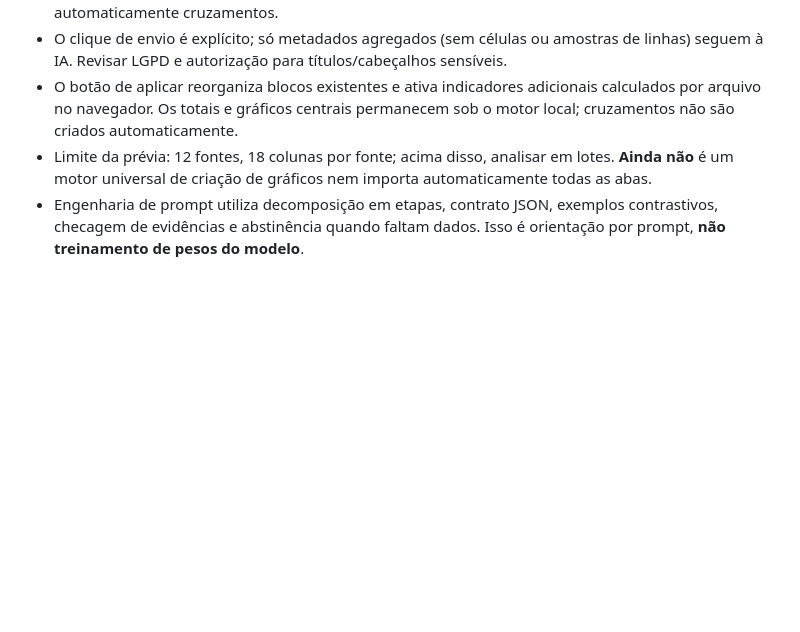
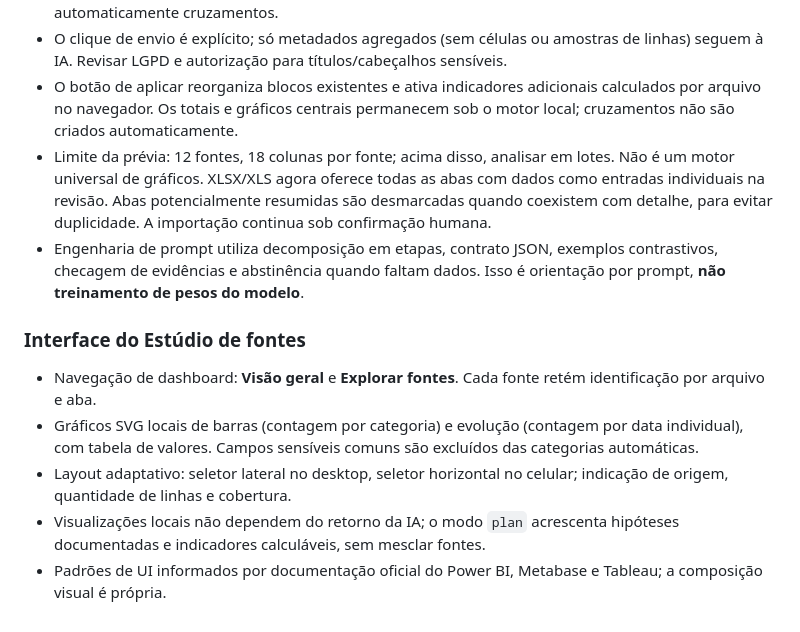
Before and after one commit to danielnep/michelle-preview, a Markdown page: docs/copiloto.md, the part around the change. Drawn GitHub-style; blank space fills up the shorter version.

Commit message:
docs: importação multiaba revisável e Source Studio de BI

```diff
--- a/docs/copiloto.md
+++ b/docs/copiloto.md
@@ -81,5 +81,14 @@ no Netlify é somente diagnóstico de infraestrutura.
 - O servidor valida os identificadores e campos citados, limita respostas e nunca habilita automaticamente cruzamentos.
 - O clique de envio é explícito; só metadados agregados (sem células ou amostras de linhas) seguem à IA. Revisar LGPD e autorização para títulos/cabeçalhos sensíveis.
 - O botão de aplicar reorganiza blocos existentes e ativa indicadores adicionais calculados por arquivo no navegador. Os totais e gráficos centrais permanecem sob o motor local; cruzamentos não são criados automaticamente.
-- Limite da prévia: 12 fontes, 18 colunas por fonte; acima disso, analisar em lotes. **Ainda não** é um motor universal de criação de gráficos nem importa automaticamente todas as abas.
+- Limite da prévia: 12 fontes, 18 colunas por fonte; acima disso, analisar em lotes. Não é um motor universal de gráficos. XLSX/XLS agora oferece todas as abas com dados como entradas individuais na revisão. Abas potencialmente resumidas são desmarcadas quando coexistem com detalhe, para evitar duplicidade. A importação continua sob confirmação humana.
 - Engenharia de prompt utiliza decomposição em etapas, contrato JSON, exemplos contrastivos, checagem de evidências e abstinência quando faltam dados. Isso é orientação por prompt, **não treinamento de pesos do modelo**.
+
+
+### Interface do Estúdio de fontes
+
+- Navegação de dashboard: **Visão geral** e **Explorar fontes**. Cada fonte retém identificação por arquivo e aba.
+- Gráficos SVG locais de barras (contagem por categoria) e evolução (contagem por data individual), com tabela de valores. Campos sensíveis comuns são excluídos das categorias automáticas.
+- Layout adaptativo: seletor lateral no desktop, seletor horizontal no celular; indicação de origem, quantidade de linhas e cobertura.
+- Visualizações locais não dependem do retorno da IA; o modo `plan` acrescenta hipóteses documentadas e indicadores calculáveis, sem mesclar fontes.
+- Padrões de UI informados por documentação oficial do Power BI, Metabase e Tableau; a composição visual é própria.
```
